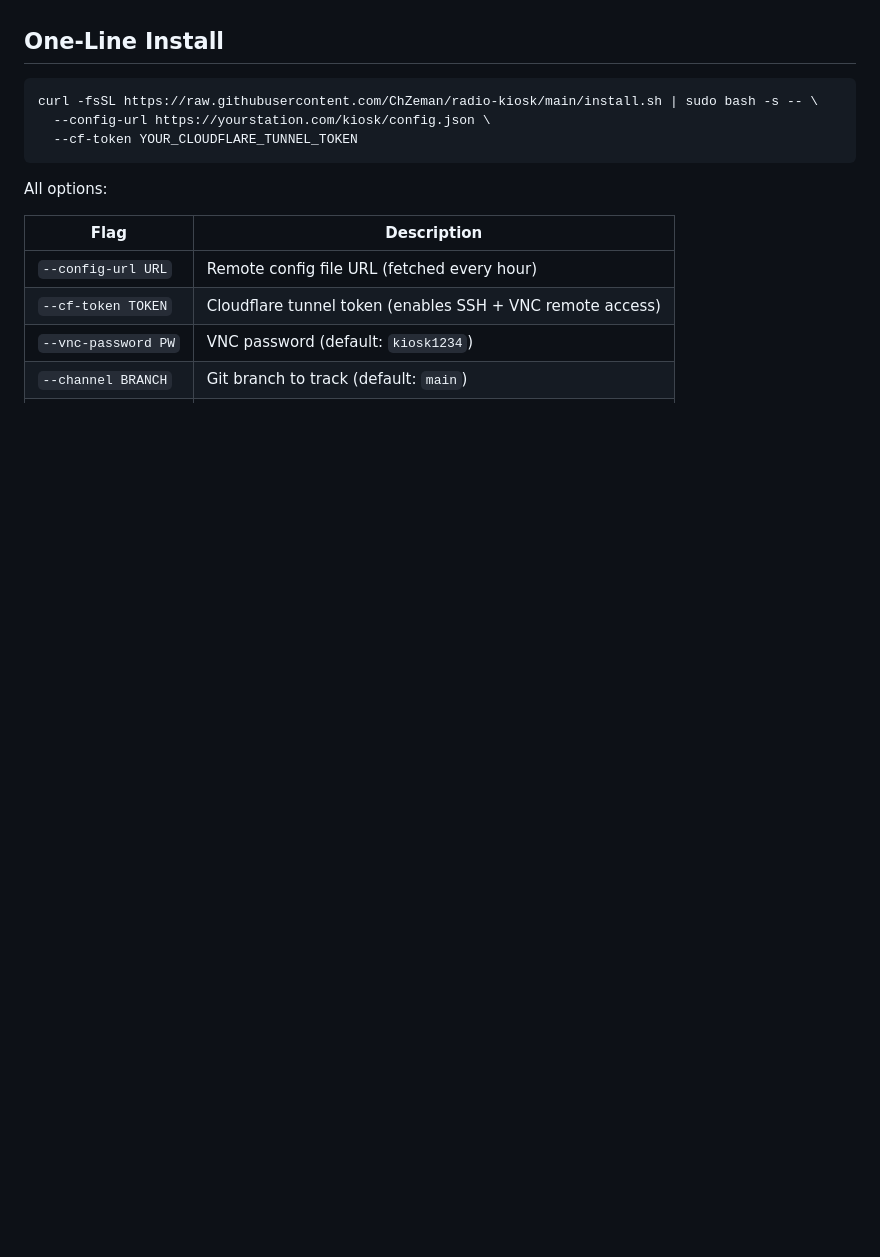
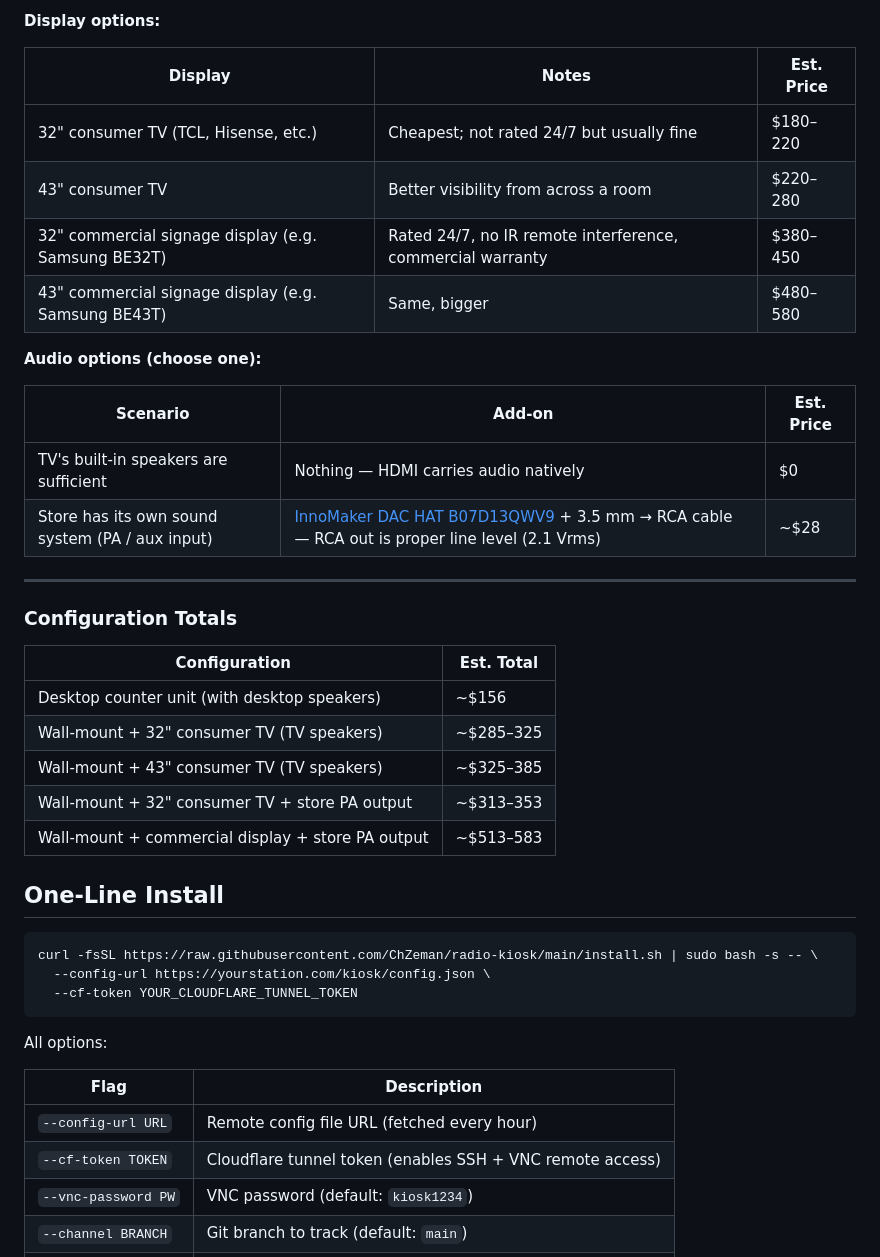
Before and after one commit to ChZeman/radio-kiosk, a Markdown page: README.md, the part around one of its changes. Rendered like a GitHub page; blank space fills up the shorter version.

```diff
--- a/README.md
+++ b/README.md
@@ -17,3 +59,31 @@ Any Raspberry Pi (3B+/4/5) running **Raspberry Pi OS Bookworm Desktop** (64-bit
+**Display options:**
+
+| Display | Notes | Est. Price |
+|---------|-------|-----------|
+| 32" consumer TV (TCL, Hisense, etc.) | Cheapest; not rated 24/7 but usually fine | $180–220 |
+| 43" consumer TV | Better visibility from across a room | $220–280 |
+| 32" commercial signage display (e.g. Samsung BE32T) | Rated 24/7, no IR remote interference, commercial warranty | $380–450 |
+| 43" commercial signage display (e.g. Samsung BE43T) | Same, bigger | $480–580 |
+
+**Audio options (choose one):**
+
+| Scenario | Add-on | Est. Price |
+|----------|--------|-----------|
+| TV's built-in speakers are sufficient | Nothing — HDMI carries audio natively | $0 |
+| Store has its own sound system (PA / aux input) | [InnoMaker DAC HAT B07D13QWV9](https://www.amazon.com/dp/B07D13QWV9) + 3.5 mm → RCA cable — RCA out is proper line level (2.1 Vrms) | ~$28 |
+
+---
+
+### Configuration Totals
+
+| Configuration | Est. Total |
+|--------------|-----------|
+| Desktop counter unit (with desktop speakers) | ~$156 |
+| Wall-mount + 32" consumer TV (TV speakers) | ~$285–325 |
+| Wall-mount + 43" consumer TV (TV speakers) | ~$325–385 |
+| Wall-mount + 32" consumer TV + store PA output | ~$313–353 |
+| Wall-mount + commercial display + store PA output | ~$513–583 |
+
 
 ## One-Line Install
 
```
Also changed, not shown: other parts of README.md (+42 -0 lines).
